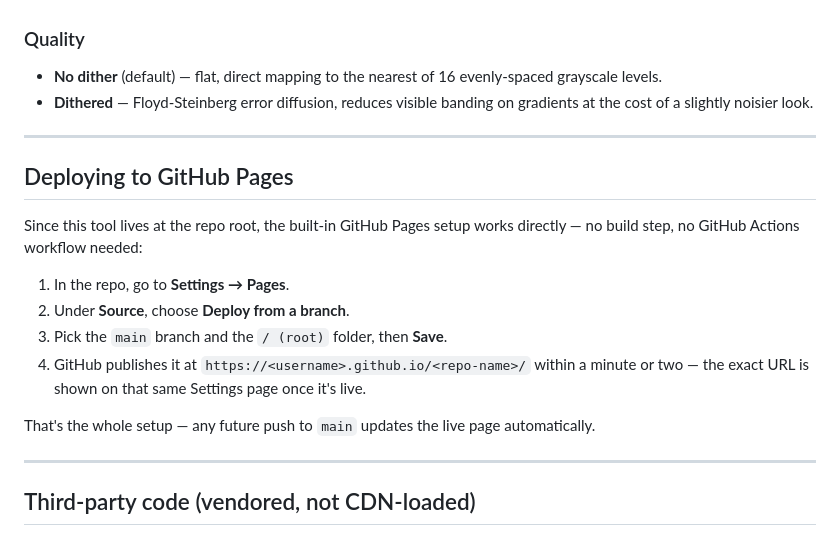
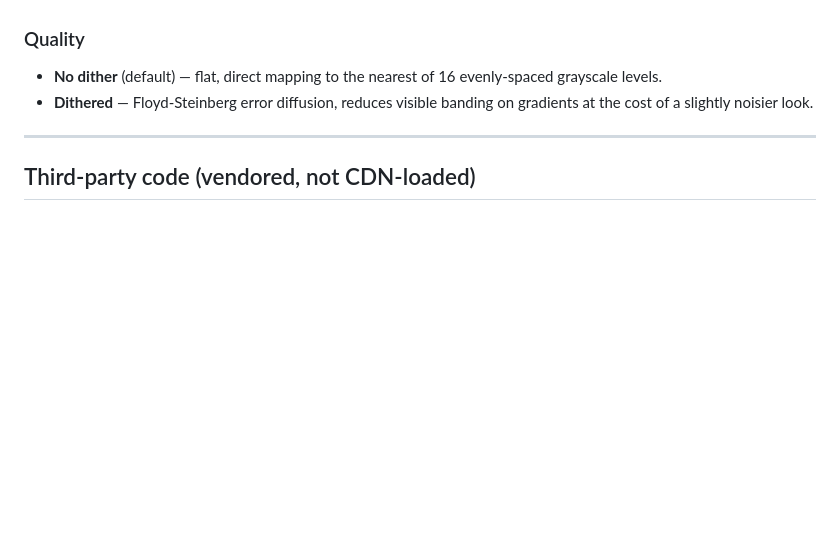
Before and after one commit to TitanicRuby/kindle-custom-screensaver-app, a Markdown page: README.md, the part around the change. Rendered like a GitHub page; blank space fills up the shorter version.

Commit message:
Remove GitHub Pages deployment section from README
Not something being set up right now; download-and-open covers the
intended use case.

Co-Authored-By: Claude Sonnet 5 <noreply@anthropic.com>

```diff
--- a/README.md
+++ b/README.md
@@ -86,19 +86,6 @@ Under the hood: it detects the most common color along the photo's own border (b
 
 ---
 
-## Deploying to GitHub Pages
-
-Since this tool lives at the repo root, the built-in GitHub Pages setup works directly — no build step, no GitHub Actions workflow needed:
-
-1. In the repo, go to **Settings → Pages**.
-2. Under **Source**, choose **Deploy from a branch**.
-3. Pick the `main` branch and the `/ (root)` folder, then **Save**.
-4. GitHub publishes it at `https://<username>.github.io/<repo-name>/` within a minute or two — the exact URL is shown on that same Settings page once it's live.
-
-That's the whole setup — any future push to `main` updates the live page automatically.
-
----
-
 ## Third-party code (vendored, not CDN-loaded)
 
 Both are inlined into `index.html` (see [Single file](#e-reader-screensaver-converter) above) so the tool has zero runtime network dependencies. Unmodified original copies are kept under `vendor/` purely for license/attribution reference — they aren't loaded by the page:
```
